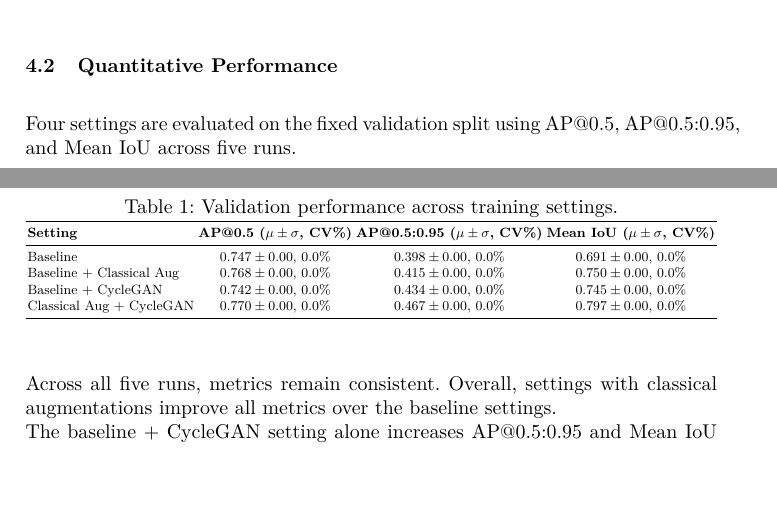
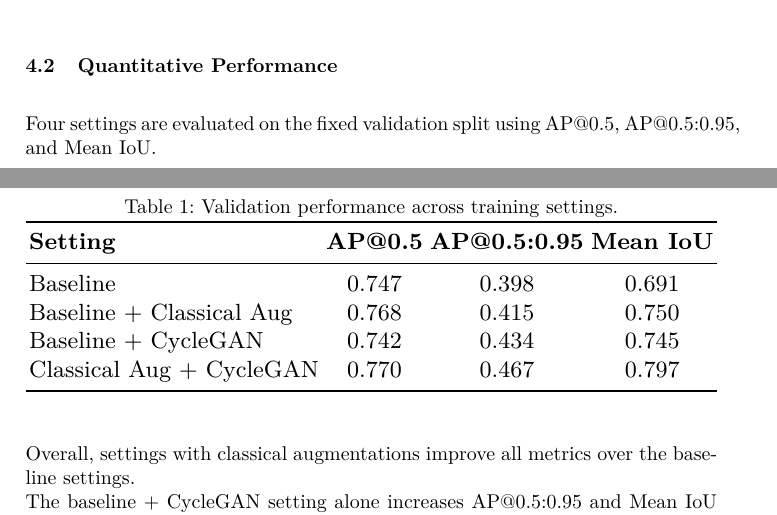
Before and after one commit to t1001001/project-seminar-scientific-working, a LaTeX thesis (latex/main.tex, which reads latex/04-results.tex): two parts of pages 6 and 7 of 9, joined at a grey line, cut so that both start at the same text, the shorter picture padded with empty space. Compiled offline with pdfLaTeX.

Commit message:
Minor tweaks

```diff
--- a/latex/04-results.tex
+++ b/latex/04-results.tex
@@ -23,7 +23,7 @@ Figure~\ref{fig:aug_examples} shows appearance-level augmentations (contrast, br
 \end{figure}
 
 \subsection{Quantitative Performance}
-Four settings are evaluated on the fixed validation split using AP@0.5, AP@0.5:0.95, and Mean IoU across five runs.
+Four settings are evaluated on the fixed validation split using AP@0.5, AP@0.5:0.95, and Mean IoU.
 
 \begin{table}[H]
 \centering
@@ -32,16 +32,16 @@ Four settings are evaluated on the fixed validation split using AP@0.5, AP@0.5:0
 \resizebox{\linewidth}{!}{%
 \begin{tabular}{lccc}
 \toprule
-\textbf{Setting} & \textbf{AP@0.5 ($\mu\pm\sigma$, CV\%)} & \textbf{AP@0.5:0.95 ($\mu\pm\sigma$, CV\%)} & \textbf{Mean IoU ($\mu\pm\sigma$, CV\%)} \\
+\textbf{Setting} & \textbf{AP@0.5} & \textbf{AP@0.5:0.95} & \textbf{Mean IoU} \\
 \midrule
-Baseline & $0.747 \pm 0.00$, 0.0\% & $0.398 \pm 0.00$, 0.0\% & $0.691 \pm 0.00$, 0.0\% \\
-Baseline + Classical Aug & $0.768 \pm 0.00$, 0.0\% & $0.415 \pm 0.00$, 0.0\% & $0.750 \pm 0.00$, 0.0\% \\
-Baseline + CycleGAN & $0.742 \pm 0.00$, 0.0\% & $0.434 \pm 0.00$, 0.0\% & $0.745 \pm 0.00$, 0.0\% \\
-Classical Aug + CycleGAN & $0.770 \pm 0.00$, 0.0\% & $0.467 \pm 0.00$, 0.0\% & $0.797 \pm 0.00$, 0.0\% \\
+Baseline & 0.747 & 0.398 & 0.691 \\
+Baseline + Classical Aug & 0.768 & 0.415 & 0.750 \\
+Baseline + CycleGAN & 0.742 & 0.434 & 0.745 \\
+Classical Aug + CycleGAN & 0.770 & 0.467 & 0.797 \\
 \bottomrule
 \end{tabular}}
 \end{table}
 \noindent
-Across all five runs, metrics remain consistent. Overall, settings with classical augmentations improve all metrics over the baseline settings. \\
+Overall, settings with classical augmentations improve all metrics over the baseline settings. \\
 The baseline + CycleGAN setting alone increases AP@0.5:0.95 and Mean IoU relative to baseline, with a slightly lower AP@0.5. \\
 The setting of classical augmentation + CycleGAN has the best performance across all metrics.
```
